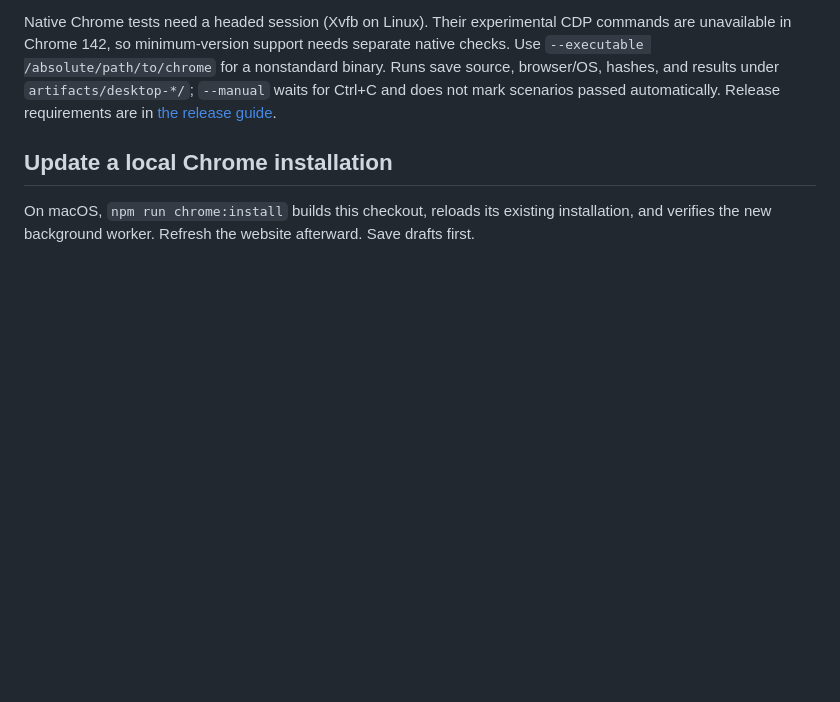
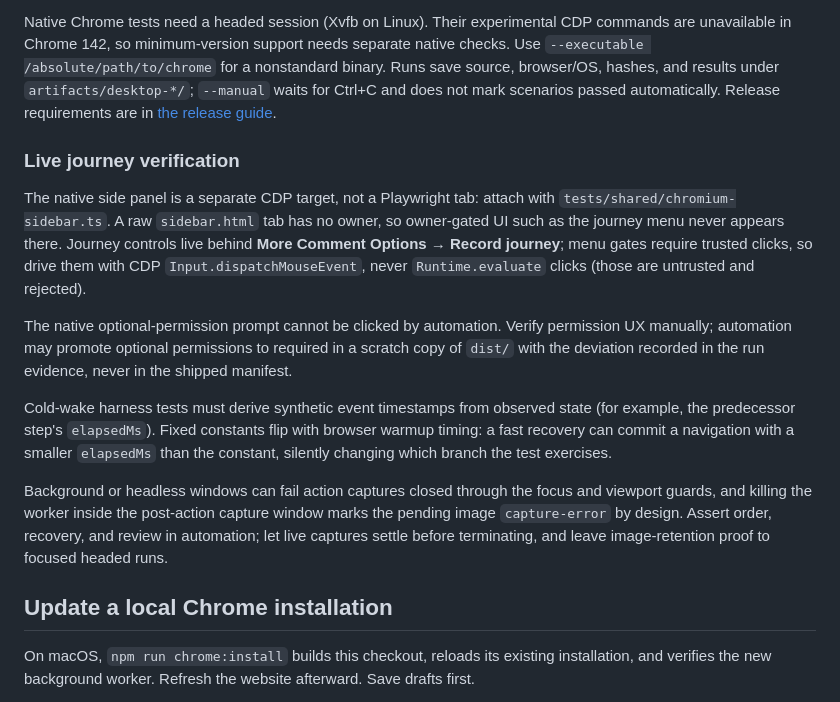
Before and after one commit to htxryan/anmerko, a Markdown page: docs/development.md, the part around the change. Drawn GitHub-style; blank space fills up the shorter version.

Commit message:
docs: record live journey verification patterns and clone check
Side panel is a separate CDP target; journey controls need trusted
input; the native permission prompt is not automatable; cold-wake
harness timestamps must derive from observed state; let live captures
settle before terminating. Also note the original and public snapshot
are separate clones sharing a worktree parent.

```diff
--- a/docs/development.md
+++ b/docs/development.md
@@ -27,6 +27,16 @@ Its local test page is maintained at `tests/fixtures/demo/index.html`.
 [Taskfile.yml](../Taskfile.yml) provides equivalent Task commands. Manually test browser changes end to end; automated tests complement that check.
 
 Native Chrome tests need a headed session (Xvfb on Linux). Their experimental CDP commands are unavailable in Chrome 142, so minimum-version support needs separate native checks. Use `--executable /absolute/path/to/chrome` for a nonstandard binary. Runs save source, browser/OS, hashes, and results under `artifacts/desktop-*/`; `--manual` waits for Ctrl+C and does not mark scenarios passed automatically. Release requirements are in [the release guide](release-process.md).
+
+### Live journey verification
+
+The native side panel is a separate CDP target, not a Playwright tab: attach with `tests/shared/chromium-sidebar.ts`. A raw `sidebar.html` tab has no owner, so owner-gated UI such as the journey menu never appears there. Journey controls live behind **More Comment Options → Record journey**; menu gates require trusted clicks, so drive them with CDP `Input.dispatchMouseEvent`, never `Runtime.evaluate` clicks (those are untrusted and rejected).
+
+The native optional-permission prompt cannot be clicked by automation. Verify permission UX manually; automation may promote optional permissions to required in a scratch copy of `dist/` with the deviation recorded in the run evidence, never in the shipped manifest.
+
+Cold-wake harness tests must derive synthetic event timestamps from observed state (for example, the predecessor step's `elapsedMs`). Fixed constants flip with browser warmup timing: a fast recovery can commit a navigation with a smaller `elapsedMs` than the constant, silently changing which branch the test exercises.
+
+Background or headless windows can fail action captures closed through the focus and viewport guards, and killing the worker inside the post-action capture window marks the pending image `capture-error` by design. Assert order, recovery, and review in automation; let live captures settle before terminating, and leave image-retention proof to focused headed runs.
 
 ## Update a local Chrome installation
 
```
Also changed, not shown: AGENTS.md (+1 -1 lines).
